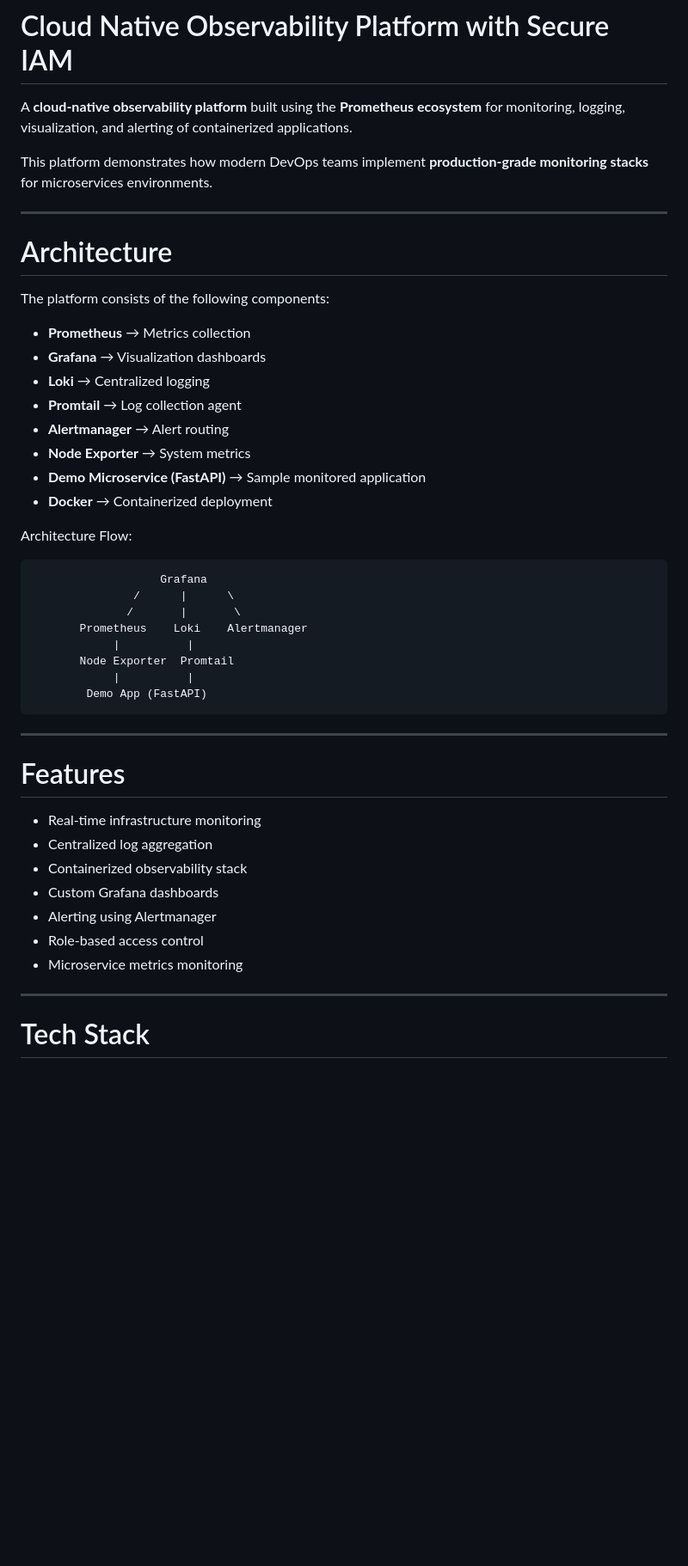
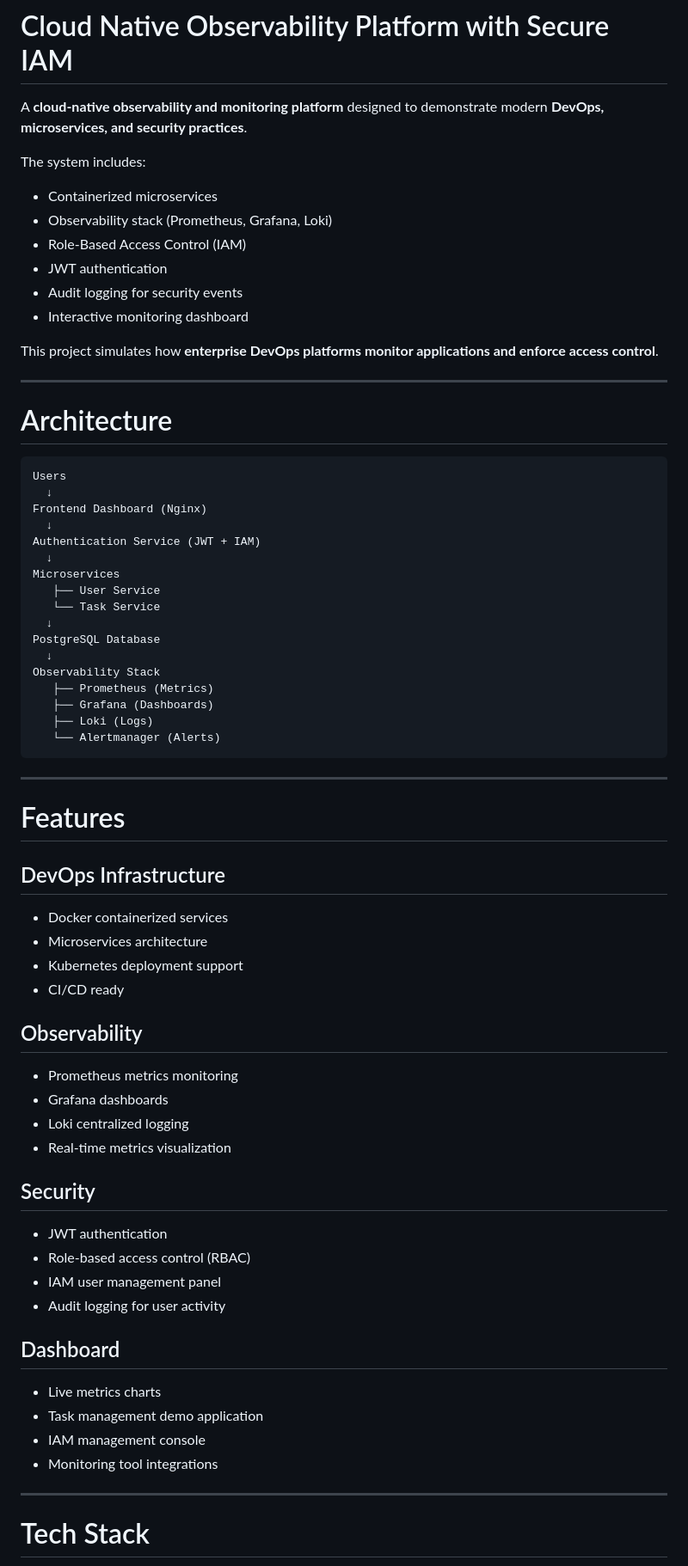
Before and after one commit to Aadhilrajeeb-oss/Cloud-Native-Observability-Platform, a Markdown page: README.md, the part around one of its changes. Shown at 86% size. Drawn GitHub-style; blank space fills up the shorter version.

````diff
--- a/README.md
+++ b/README.md
@@ -1,48 +1,73 @@
 # Cloud Native Observability Platform with Secure IAM
 
-A **cloud-native observability platform** built using the **Prometheus ecosystem** for monitoring, logging, visualization, and alerting of containerized applications.
+A **cloud-native observability and monitoring platform** designed to demonstrate modern **DevOps, microservices, and security practices**.
 
-This platform demonstrates how modern DevOps teams implement **production-grade monitoring stacks** for microservices environments.
+The system includes:
+
+* Containerized microservices
+* Observability stack (Prometheus, Grafana, Loki)
+* Role-Based Access Control (IAM)
+* JWT authentication
+* Audit logging for security events
+* Interactive monitoring dashboard
+
+This project simulates how **enterprise DevOps platforms monitor applications and enforce access control**.
 
 ---
 
 # Architecture
 
-The platform consists of the following components:
-
-* **Prometheus** → Metrics collection
-* **Grafana** → Visualization dashboards
-* **Loki** → Centralized logging
-* **Promtail** → Log collection agent
-* **Alertmanager** → Alert routing
-* **Node Exporter** → System metrics
-* **Demo Microservice (FastAPI)** → Sample monitored application
-* **Docker** → Containerized deployment
-
-Architecture Flow:
-
 ```
-                   Grafana
-               /      |      \
-              /       |       \
-       Prometheus    Loki    Alertmanager
-            |          |
-       Node Exporter  Promtail
-            |          |
-        Demo App (FastAPI)
+Users
+  ↓
+Frontend Dashboard (Nginx)
+  ↓
+Authentication Service (JWT + IAM)
+  ↓
+Microservices
+   ├── User Service
+   └── Task Service
+  ↓
+PostgreSQL Database
+  ↓
+Observability Stack
+   ├── Prometheus (Metrics)
+   ├── Grafana (Dashboards)
+   ├── Loki (Logs)
+   └── Alertmanager (Alerts)
 ```
 
 ---
 
 # Features
 
-* Real-time infrastructure monitoring
-* Centralized log aggregation
-* Containerized observability stack
-* Custom Grafana dashboards
-* Alerting using Alertmanager
-* Role-based access control
-* Microservice metrics monitoring
+## DevOps Infrastructure
+
+* Docker containerized services
+* Microservices architecture
+* Kubernetes deployment support
+* CI/CD ready
+
+## Observability
+
+* Prometheus metrics monitoring
+* Grafana dashboards
+* Loki centralized logging
+* Real-time metrics visualization
+
+## Security
+
+* JWT authentication
+* Role-based access control (RBAC)
+* IAM user management panel
+* Audit logging for user activity
+
+## Dashboard
+
+* Live metrics charts
+* Task management demo application
+* IAM management console
+* Monitoring tool integrations
 
 ---
 
````
Also changed, not shown: other parts of README.md (+82 -76 lines).
